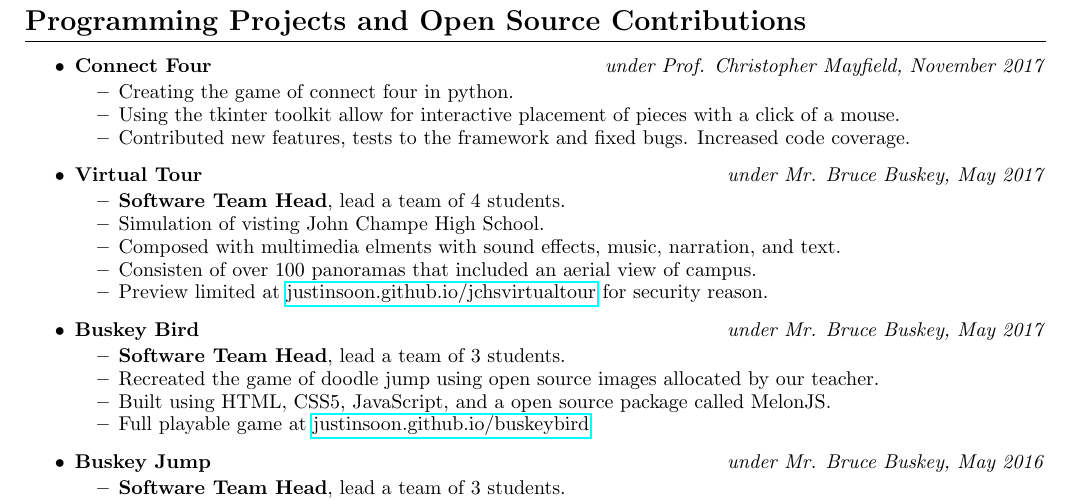
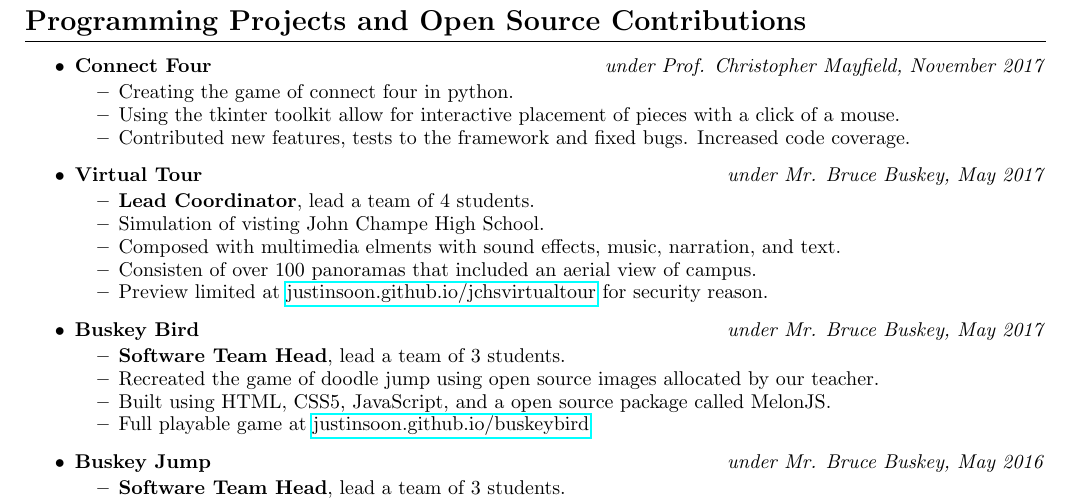
Before and after one commit to justinsoon/resume, a LaTeX CV (resume.tex): part of the page, cut so that both start at the same text. Compiled offline with pdfLaTeX.

Commit message:
Update resume.tex

```diff
--- a/resume.tex
+++ b/resume.tex
@@ -42,7 +42,7 @@
 	      \hfill \textit{under Mr. Bruce Buskey, May 2017}
 	      \begin{itemize}
 	      	\vspace{-2mm} \setlength\itemsep{-0.7mm}
-		\item \textbf{Software Team Head}, lead a team of 4 students.
+		\item \textbf{Lead Coordinator}, lead a team of 4 students.
 		\item Simulation of visting John Champe High School.
 		\item Composed with multimedia elments with sound effects, music, narration, and text.
 		\item Consisten of over 100 panoramas that included an aerial view of campus.
```
